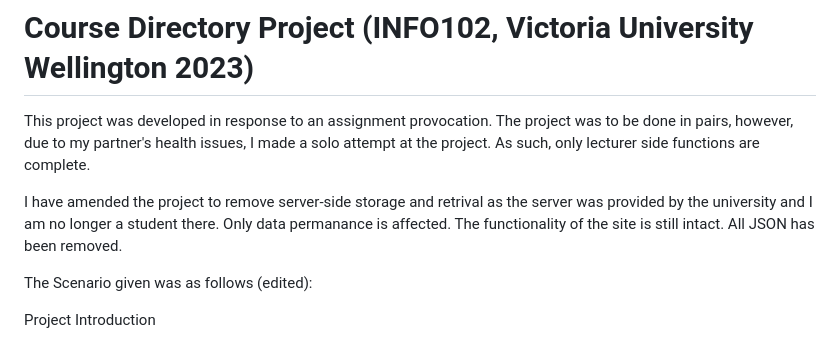
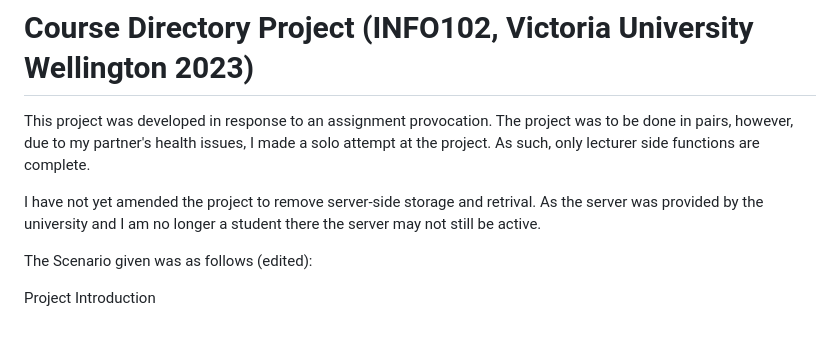
Before and after one commit to PugQn/CourseDirectory, a Markdown page: README.md, the part around the change. Rendered like a GitHub page.

```diff
--- a/README.md
+++ b/README.md
@@ -4,10 +4,9 @@ This project was developed in response to an assignment provocation. The project
 was to be done in pairs, however, due to my partner's health issues, I made a solo
 attempt at the project. As such, only lecturer side functions are complete.
 
-I have amended the project to remove server-side storage and retrival as the server
-was provided by the university and I am no longer a student there. Only data
-permanance is affected. The functionality of the site is still intact. All JSON
-has been removed.
+I have not yet amended the project to remove server-side storage and retrival.
+As the server was provided by the university and I am no longer a student there
+the server may not still be active.
 
 
 The Scenario given was as follows (edited):
```
